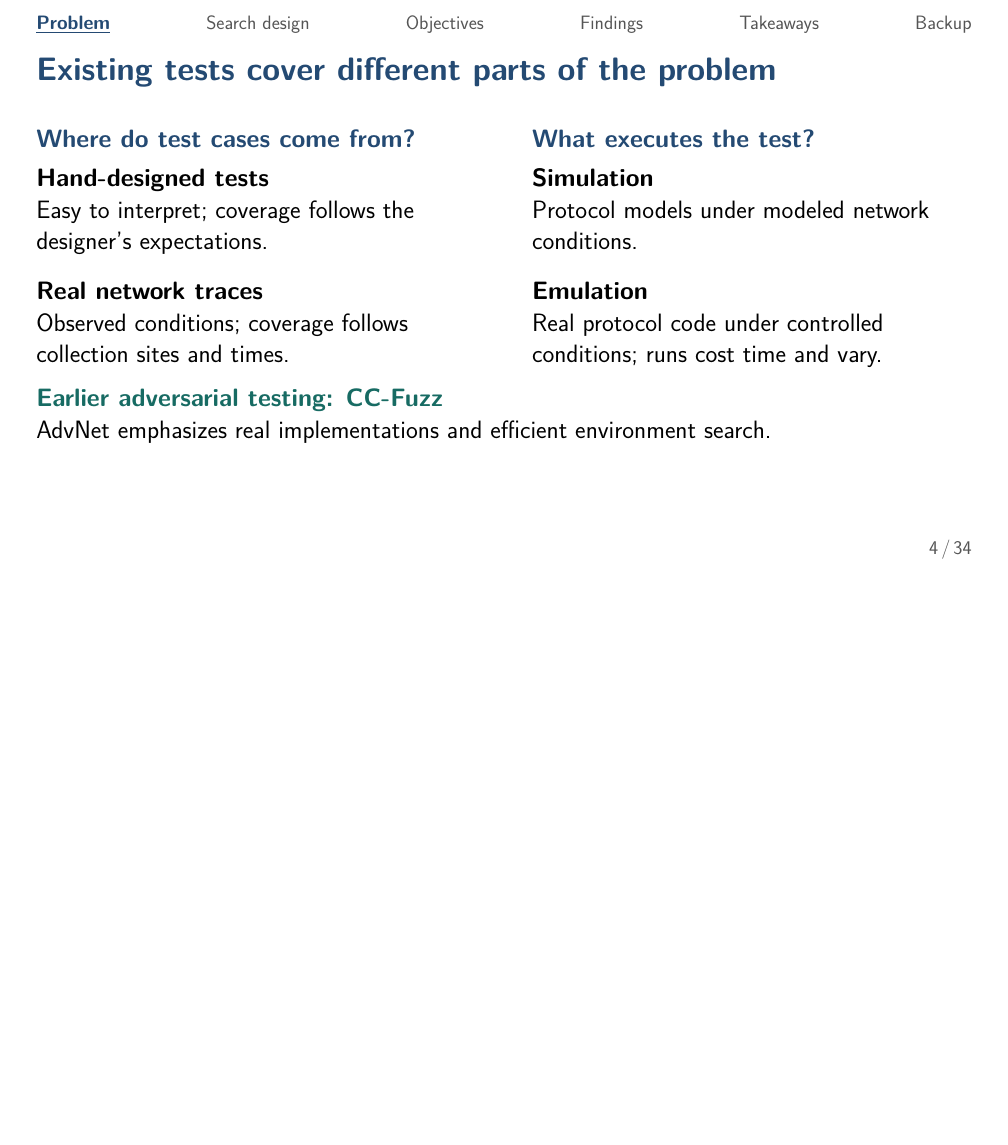
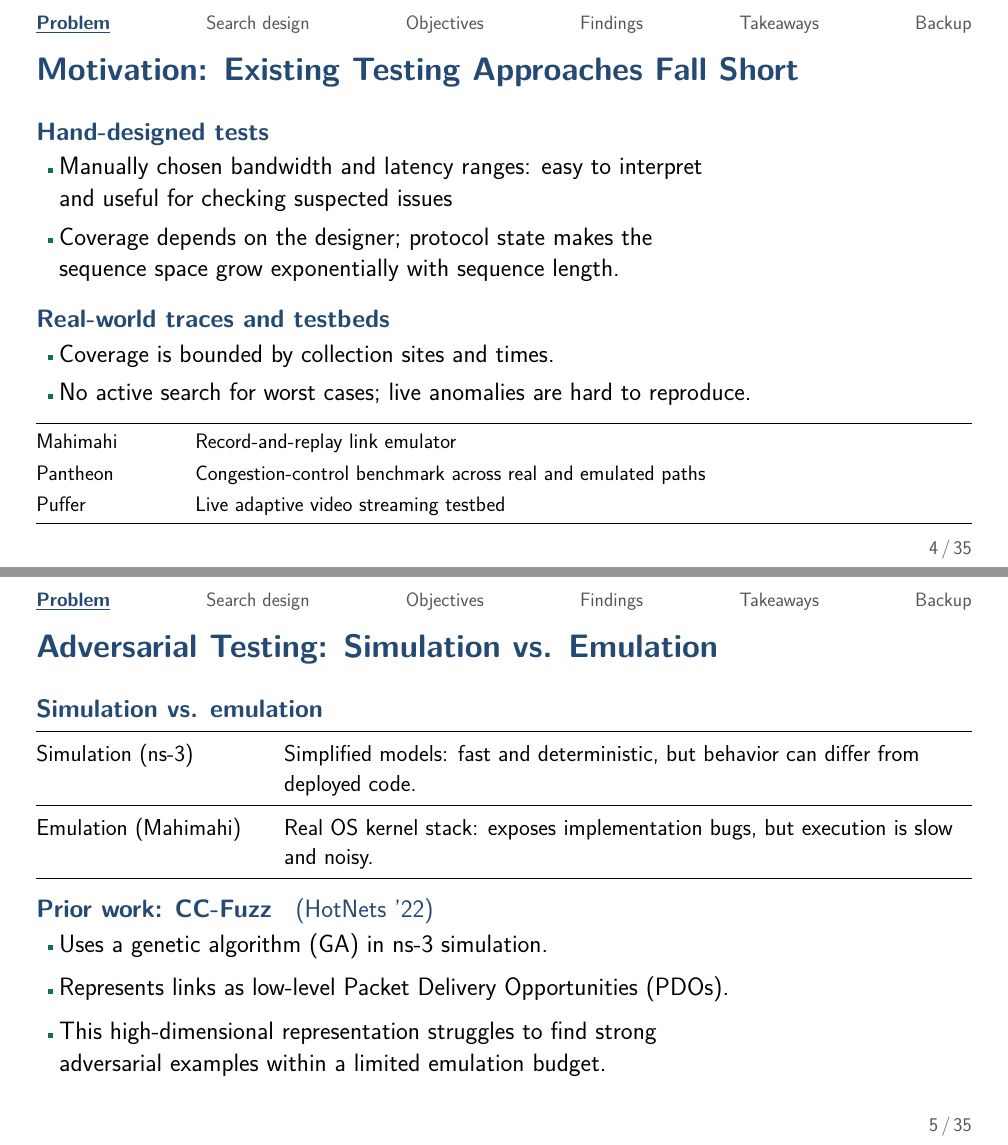
Before and after one commit to dscxy/AdvNet-Presentation, LaTeX slides (slides/presentation.tex, which reads slides/sections/01_problem.tex): page 6 of 36 before the commit and pages 7 and 9 of 39 after it, the two joined at a grey line, the shorter picture padded with empty space. Compiled offline with pdfLaTeX.

Commit message:
refactor(slides): revise testing approaches and adversarial testing

```diff
--- a/slides/sections/01_problem.tex
+++ b/slides/sections/01_problem.tex
@@ -70,29 +70,57 @@ Cite from PCC Vivace: Online-Learning Congestion Control \S1\par}
 \end{points}
 \end{frame}
 
-% 04 — Script §2.
+% Revised slides 4--5: existing tests and prior adversarial testing.
 \source{}
-\begin{frame}[t]{Existing tests cover different parts of the problem}
+\begin{frame}[t]{Motivation: Existing Testing Approaches Fall Short}
 \bodyfont
-\begin{columns}[T,onlytextwidth]
-\column{.47\textwidth}
-\lead{Where do test cases come from?}
-\textbf{Hand-designed tests}\par
-Easy to interpret; coverage follows the designer's expectations.
-\par\vspace{18pt}
-\textbf{Real network traces}\par
-Observed conditions; coverage follows collection sites and times.
-\column{.47\textwidth}
-\lead{What executes the test?}
-\textbf{Simulation}\par
-Protocol models under modeled network conditions.
-\par\vspace{18pt}
-\textbf{Emulation}\par
-Real protocol code under controlled conditions; runs cost time and vary.
-\end{columns}
-\vspace{20pt}
-\key{Earlier adversarial testing: CC-Fuzz}\par
-AdvNet emphasizes real implementations and efficient environment search.
+{\color{SemBlue}\textbf{Hand-designed tests}}\par
+\begin{itemize}\setlength{\itemsep}{7pt}
+\item Manually chosen bandwidth and latency ranges: easy to interpret\newline
+      and useful for checking suspected issues
+\item Coverage depends on the designer; protocol state makes the\newline
+      sequence space grow exponentially with sequence length.
+\end{itemize}
+\pause
+\vspace{16pt}
+{\color{SemBlue}\textbf{Real-world traces and testbeds}}\par
+\begin{itemize}\setlength{\itemsep}{7pt}
+\item Coverage is bounded by collection sites and times.
+\item No active search for worst cases; live anomalies are hard to reproduce.
+\end{itemize}
+\vspace{12pt}
+{\labelfont\renewcommand{\arraystretch}{1.2}
+\begin{tabularx}{\linewidth}{@{}p{140pt} L@{}}
+\toprule
+Mahimahi & Record-and-replay link emulator\\
+Pantheon & Congestion-control benchmark across real and emulated paths\\
+Puffer & Live adaptive video streaming testbed\\
+\bottomrule
+\end{tabularx}}
+\end{frame}
+
+\source{}
+\begin{frame}[t]{Adversarial Testing: Simulation vs. Emulation}
+\bodyfont
+{\color{SemBlue}\textbf{Simulation vs. emulation}}\par
+\vspace{12pt}
+{\compactfont\renewcommand{\arraystretch}{1.3}
+\begin{tabularx}{\linewidth}{@{}p{225pt} L@{}}
+\toprule
+Simulation (ns-3) & Simplified models: fast and deterministic, but behavior can differ from deployed code.\\
+\midrule
+Emulation (Mahimahi) & Real OS kernel stack: exposes implementation bugs, but execution is slow and noisy.\\
+\bottomrule
+\end{tabularx}}\par
+\pause
+\vspace{18pt}
+{\color{SemBlue}\textbf{Prior work: CC-Fuzz}\quad\normalfont (HotNets '22)}\par
+\begin{points}
+\item Uses a genetic algorithm (GA) in ns-3 simulation.
+\item Represents links as low-level Packet Delivery Opportunities (PDOs).
+\item This high-dimensional representation struggles to find strong\newline
+      adversarial examples within a limited emulation budget.
+\end{points}
 \end{frame}
 
 % 05 — Script §3.
```
Also changed, not shown: scripts/presentation_script.md (+8 -0 lines), slides/sections/01_problem.tex (2 more changed lines).
